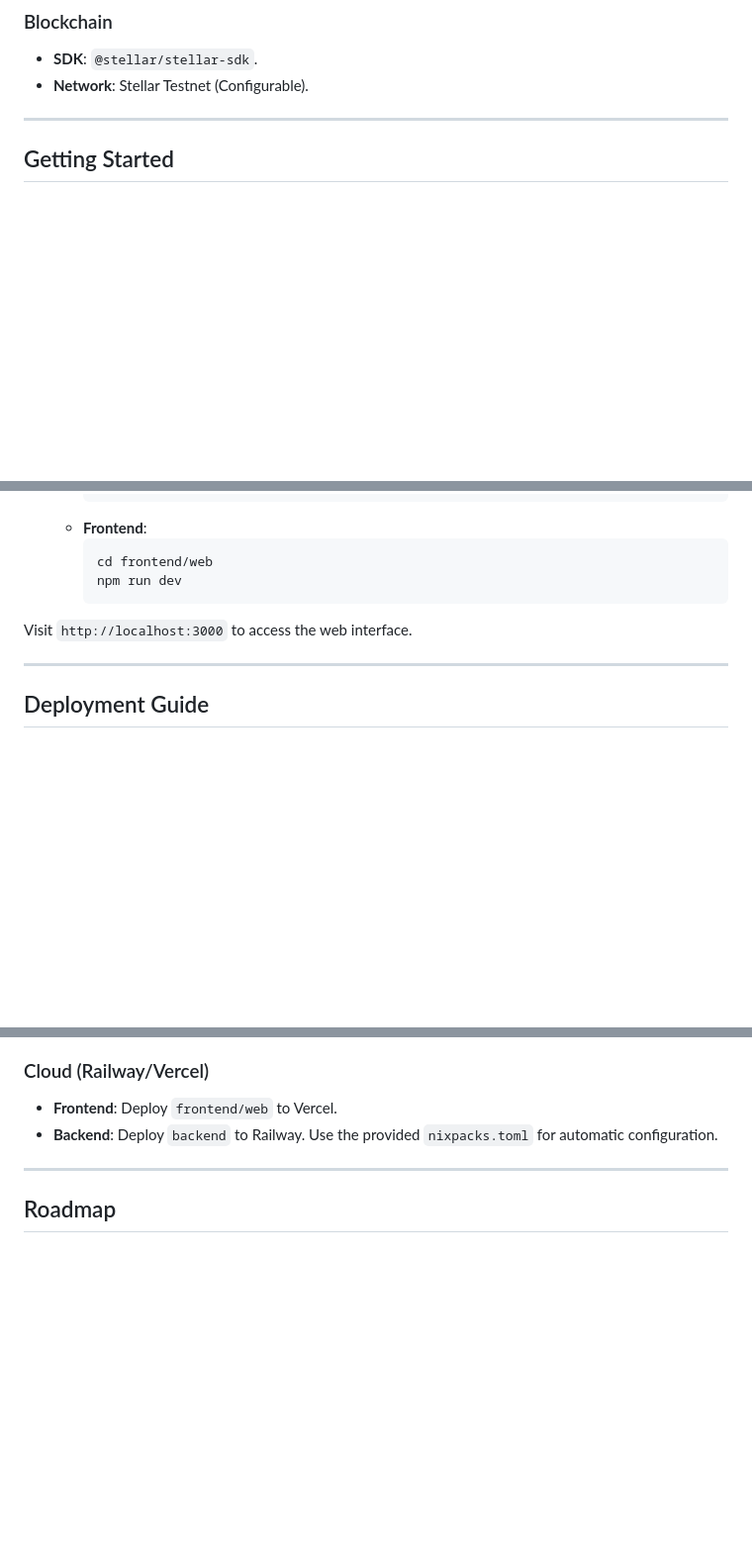
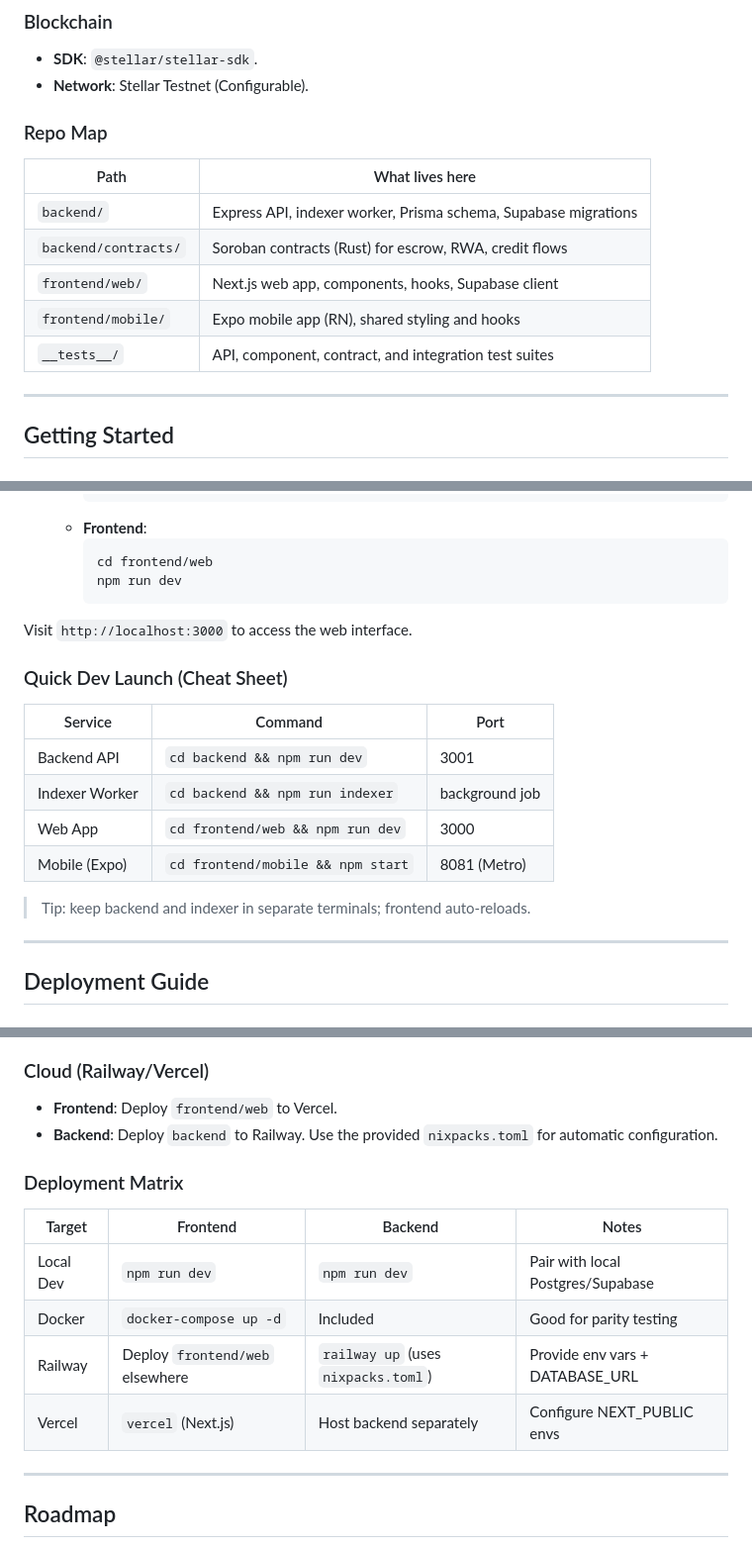
Before and after one commit to ROHIT8759/lumenPay, a Markdown page: README.md, 3 parts joined by grey strips. Shown at 99% size. Rendered like a GitHub page; blank space fills up the shorter version.

```diff
--- a/README.md
+++ b/README.md
@@ -110,6 +133,16 @@ Leveraging Stellar's smart contract platform, Soroban:
 - **SDK**: `@stellar/stellar-sdk`.
 - **Network**: Stellar Testnet (Configurable).
 
+### Repo Map
+
+| Path | What lives here |
+| --- | --- |
+| `backend/` | Express API, indexer worker, Prisma schema, Supabase migrations |
+| `backend/contracts/` | Soroban contracts (Rust) for escrow, RWA, credit flows |
+| `frontend/web/` | Next.js web app, components, hooks, Supabase client |
+| `frontend/mobile/` | Expo mobile app (RN), shared styling and hooks |
+| `__tests__/` | API, component, contract, and integration test suites |
+
 ---
 
 ## Getting Started
@@ -154,6 +187,17 @@ Leveraging Stellar's smart contract platform, Soroban:
 
 Visit `http://localhost:3000` to access the web interface.
 
+### Quick Dev Launch (Cheat Sheet)
+
+| Service | Command | Port |
+| --- | --- | --- |
+| Backend API | `cd backend && npm run dev` | 3001 |
+| Indexer Worker | `cd backend && npm run indexer` | background job |
+| Web App | `cd frontend/web && npm run dev` | 3000 |
+| Mobile (Expo) | `cd frontend/mobile && npm start` | 8081 (Metro) |
+
+> Tip: keep backend and indexer in separate terminals; frontend auto-reloads.
+
 ---
 
 ## Deployment Guide
@@ -172,6 +216,15 @@ This spins up the API on port 3001 and the background indexer.
 - **Frontend**: Deploy `frontend/web` to Vercel.
 - **Backend**: Deploy `backend` to Railway. Use the provided `nixpacks.toml` for automatic configuration.
 
+### Deployment Matrix
+
+| Target | Frontend | Backend | Notes |
+| --- | --- | --- | --- |
+| Local Dev | `npm run dev` | `npm run dev` | Pair with local Postgres/Supabase |
+| Docker | `docker-compose up -d` | Included | Good for parity testing |
+| Railway | Deploy `frontend/web` elsewhere | `railway up` (uses `nixpacks.toml`) | Provide env vars + DATABASE_URL |
+| Vercel | `vercel` (Next.js) | Host backend separately | Configure NEXT_PUBLIC envs |
+
 ---
 
 ## Roadmap
```
Also changed, not shown: other parts of README.md (+37 -14 lines).
